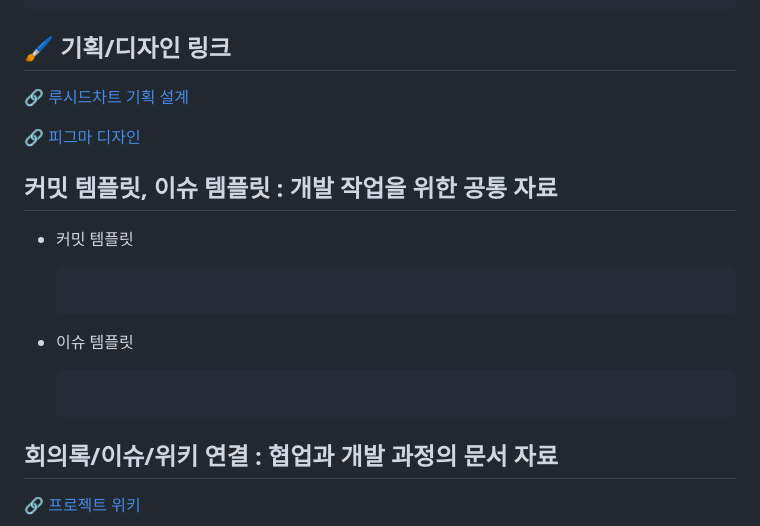
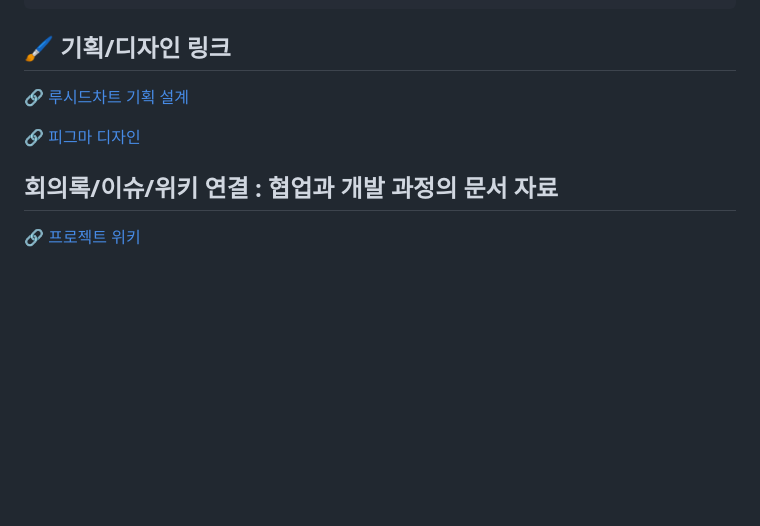
Before and after one commit to boostcampwm-2024/web35-watchducks, a Markdown page: README.md, the part around the change. Drawn GitHub-style; blank space fills up the shorter version.

````diff
--- a/README.md
+++ b/README.md
@@ -98,16 +98,6 @@
 
 [🔗 피그마 디자인](https://www.figma.com/design/aflR1xSHiExKgSY12PtW9T/WatchDucks?node-id=0-1&node-type=canvas&t=NWanvk9n4LiJzaVM-0)
 
-## 커밋 템플릿, 이슈 템플릿 : 개발 작업을 위한 공통 자료
-
-- 커밋 템플릿
-    ```txt
-    ```
-
-- 이슈 템플릿
-    ```txt
-    ```
-
 ## 회의록/이슈/위키 연결 : 협업과 개발 과정의 문서 자료
 
 [🔗 프로젝트 위키](https://github.com/boostcampwm-2024/web35-WatchDucks/wiki)
````
